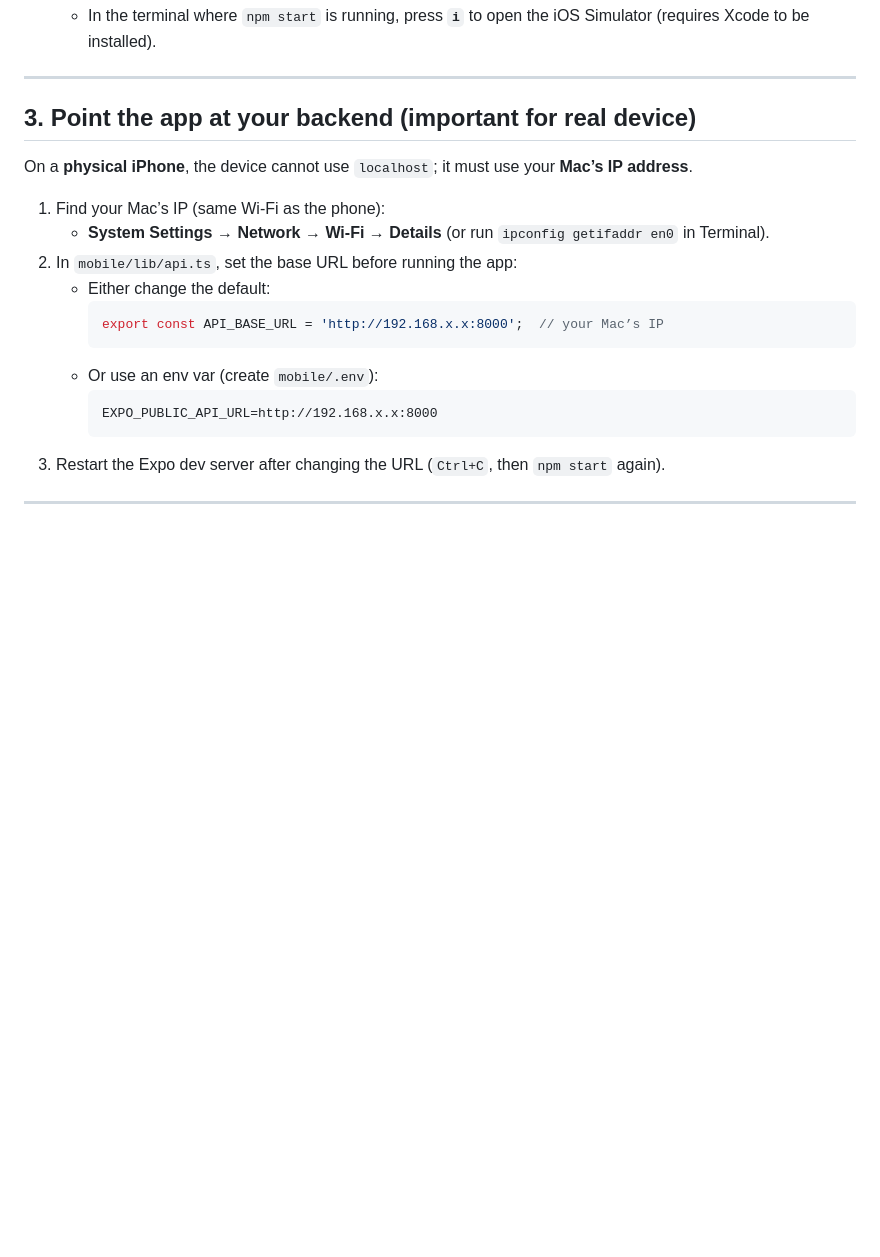
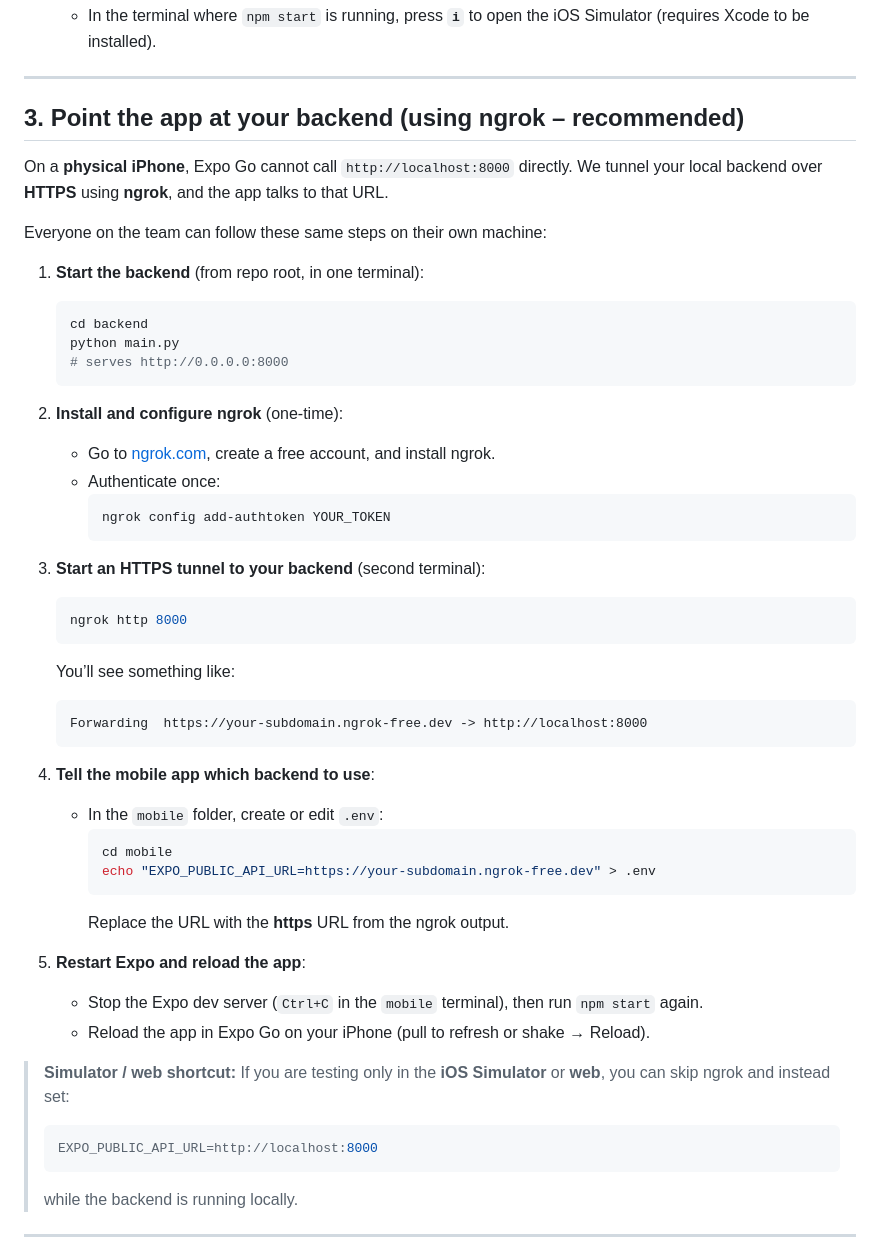
Before and after one commit to AdiBak/CS125ProjectBigBak, a Markdown page: mobile/MOBILE_SETUP.md, the part around the change. Rendered like a GitHub page; blank space fills up the shorter version.

Commit message:
update setup instructions

````diff
--- a/mobile/MOBILE_SETUP.md
+++ b/mobile/MOBILE_SETUP.md
@@ -59,22 +59,52 @@ Then:
 
 ---
 
-## 3. Point the app at your backend (important for real device)
+## 3. Point the app at your backend (using ngrok – recommended)
 
-On a **physical iPhone**, the device cannot use `localhost`; it must use your **Mac’s IP address**.
+On a **physical iPhone**, Expo Go cannot call `http://localhost:8000` directly. We tunnel your local backend over **HTTPS** using **ngrok**, and the app talks to that URL.
 
-1. Find your Mac’s IP (same Wi‑Fi as the phone):
-   - **System Settings → Network → Wi‑Fi → Details** (or run `ipconfig getifaddr en0` in Terminal).
-2. In `mobile/lib/api.ts`, set the base URL before running the app:
-   - Either change the default:
-     ```ts
-     export const API_BASE_URL = 'http://192.168.x.x:8000';  // your Mac’s IP
+Everyone on the team can follow these same steps on their own machine:
+
+1. **Start the backend** (from repo root, in one terminal):
+   ```bash
+   cd backend
+   python main.py
+   # serves http://0.0.0.0:8000
+   ```
+
+2. **Install and configure ngrok** (one-time):
+   - Go to [ngrok.com](https://ngrok.com), create a free account, and install ngrok.
+   - Authenticate once:
+     ```bash
+     ngrok config add-authtoken YOUR_TOKEN
      ```
-   - Or use an env var (create `mobile/.env`):
+
+3. **Start an HTTPS tunnel to your backend** (second terminal):
+   ```bash
+   ngrok http 8000
+   ```
+   You’ll see something like:
+   ```text
+   Forwarding  https://your-subdomain.ngrok-free.dev -> http://localhost:8000
+   ```
+
+4. **Tell the mobile app which backend to use**:
+   - In the `mobile` folder, create or edit `.env`:
+     ```bash
+     cd mobile
+     echo "EXPO_PUBLIC_API_URL=https://your-subdomain.ngrok-free.dev" > .env
      ```
-     EXPO_PUBLIC_API_URL=http://192.168.x.x:8000
-     ```
-3. Restart the Expo dev server after changing the URL (`Ctrl+C`, then `npm start` again).
+     Replace the URL with the **https** URL from the ngrok output.
+
+5. **Restart Expo and reload the app**:
+   - Stop the Expo dev server (`Ctrl+C` in the `mobile` terminal), then run `npm start` again.
+   - Reload the app in Expo Go on your iPhone (pull to refresh or shake → Reload).
+
+> **Simulator / web shortcut:** If you are testing only in the **iOS Simulator** or **web**, you can skip ngrok and instead set:
+> ```env
+> EXPO_PUBLIC_API_URL=http://localhost:8000
+> ```
+> while the backend is running locally.
 
 ---
 
````
